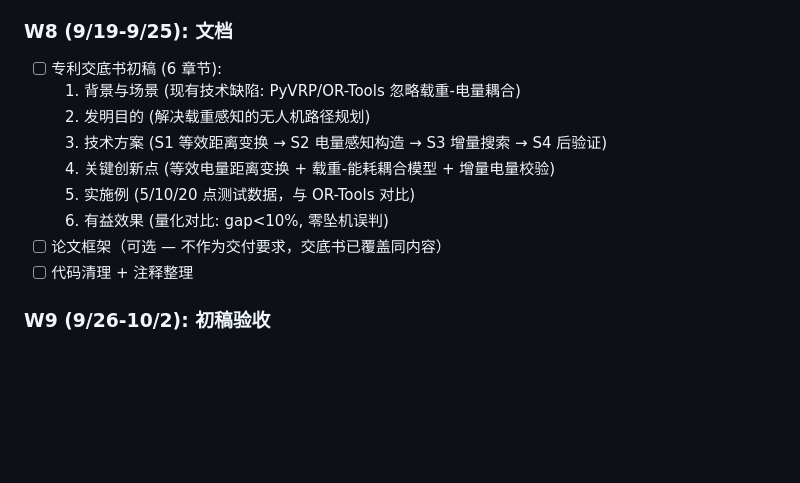
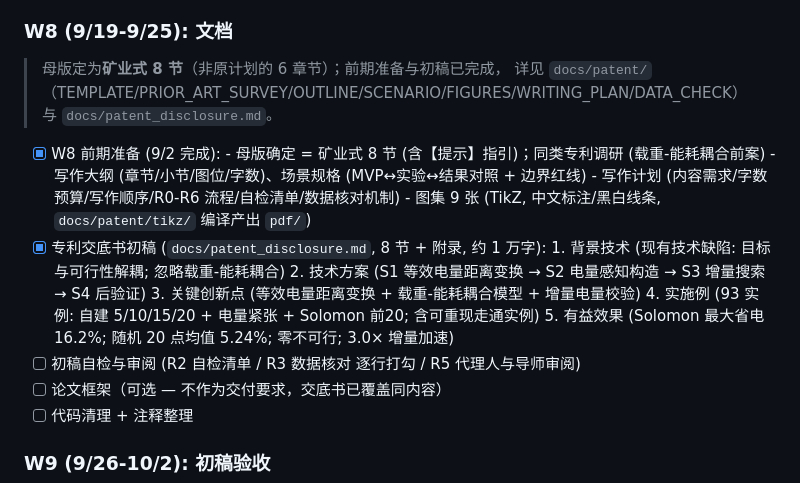
Before and after one commit to dogcatdogdog/ser_9, a Markdown page: A3_DEVPLAN.md, the part around the change. Rendered like a GitHub page; blank space fills up the shorter version.

```diff
--- a/A3_DEVPLAN.md
+++ b/A3_DEVPLAN.md
@@ -185,13 +185,22 @@
 
 ### W8 (9/19-9/25): 文档
 
-- [ ] 专利交底书初稿 (6 章节):
-  1. 背景与场景 (现有技术缺陷: PyVRP/OR-Tools 忽略载重-电量耦合)
-  2. 发明目的 (解决载重感知的无人机路径规划)
-  3. 技术方案 (S1 等效距离变换 → S2 电量感知构造 → S3 增量搜索 → S4 后验证)
-  4. 关键创新点 (等效电量距离变换 + 载重-能耗耦合模型 + 增量电量校验)
-  5. 实施例 (5/10/20 点测试数据，与 OR-Tools 对比)
-  6. 有益效果 (量化对比: gap<10%, 零坠机误判)
+> 母版定为**矿业式 8 节**（非原计划的 6 章节）；前期准备与初稿已完成，
+> 详见 `docs/patent/`（TEMPLATE/PRIOR_ART_SURVEY/OUTLINE/SCENARIO/FIGURES/WRITING_PLAN/DATA_CHECK）
+> 与 `docs/patent_disclosure.md`。
+
+- [x] W8 前期准备 (9/2 完成):
+      - 母版确定 = 矿业式 8 节 (含【提示】指引)；同类专利调研 (载重-能耗耦合前案)
+      - 写作大纲 (章节/小节/图位/字数)、场景规格 (MVP↔实验↔结果对照 + 边界红线)
+      - 写作计划 (内容需求/字数预算/写作顺序/R0-R6 流程/自检清单/数据核对机制)
+      - 图集 9 张 (TikZ, 中文标注/黑白线条, `docs/patent/tikz/` 编译产出 `pdf/`)
+- [x] 专利交底书初稿 (`docs/patent_disclosure.md`, 8 节 + 附录, 约 1 万字):
+      1. 背景技术 (现有技术缺陷: 目标与可行性解耦; 忽略载重-能耗耦合)
+      2. 技术方案 (S1 等效电量距离变换 → S2 电量感知构造 → S3 增量搜索 → S4 后验证)
+      3. 关键创新点 (等效电量距离变换 + 载重-能耗耦合模型 + 增量电量校验)
+      4. 实施例 (93 实例: 自建 5/10/15/20 + 电量紧张 + Solomon 前20; 含可重现走通实例)
+      5. 有益效果 (Solomon 最大省电 16.2%; 随机 20 点均值 5.24%; 零不可行; 3.0× 增量加速)
+- [ ] 初稿自检与审阅 (R2 自检清单 / R3 数据核对 逐行打勾 / R5 代理人与导师审阅)
 - [ ] 论文框架（可选 — 不作为交付要求，交底书已覆盖同内容）
 - [ ] 代码清理 + 注释整理
 
```
Also changed, not shown: docs/patent/DATA_CHECK.md (added, +55 -0 lines), docs/patent_disclosure.md (added, +566 -0 lines).
